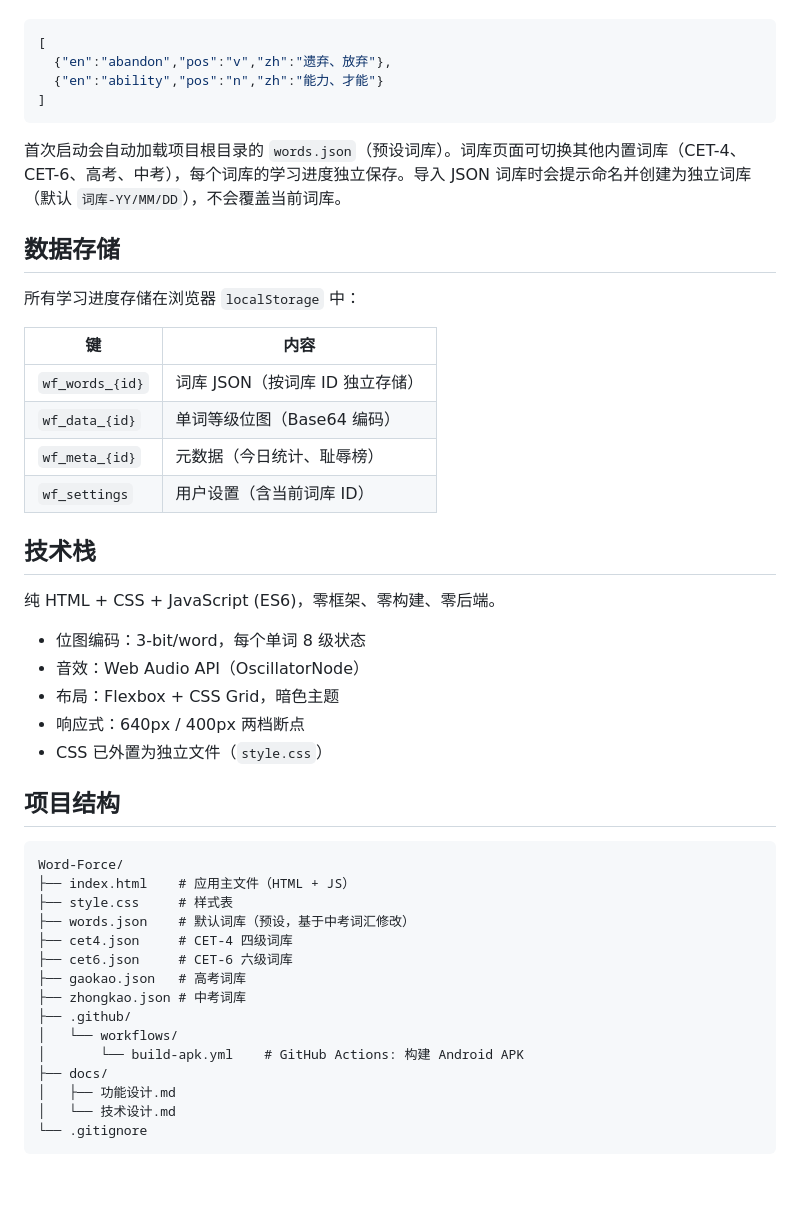
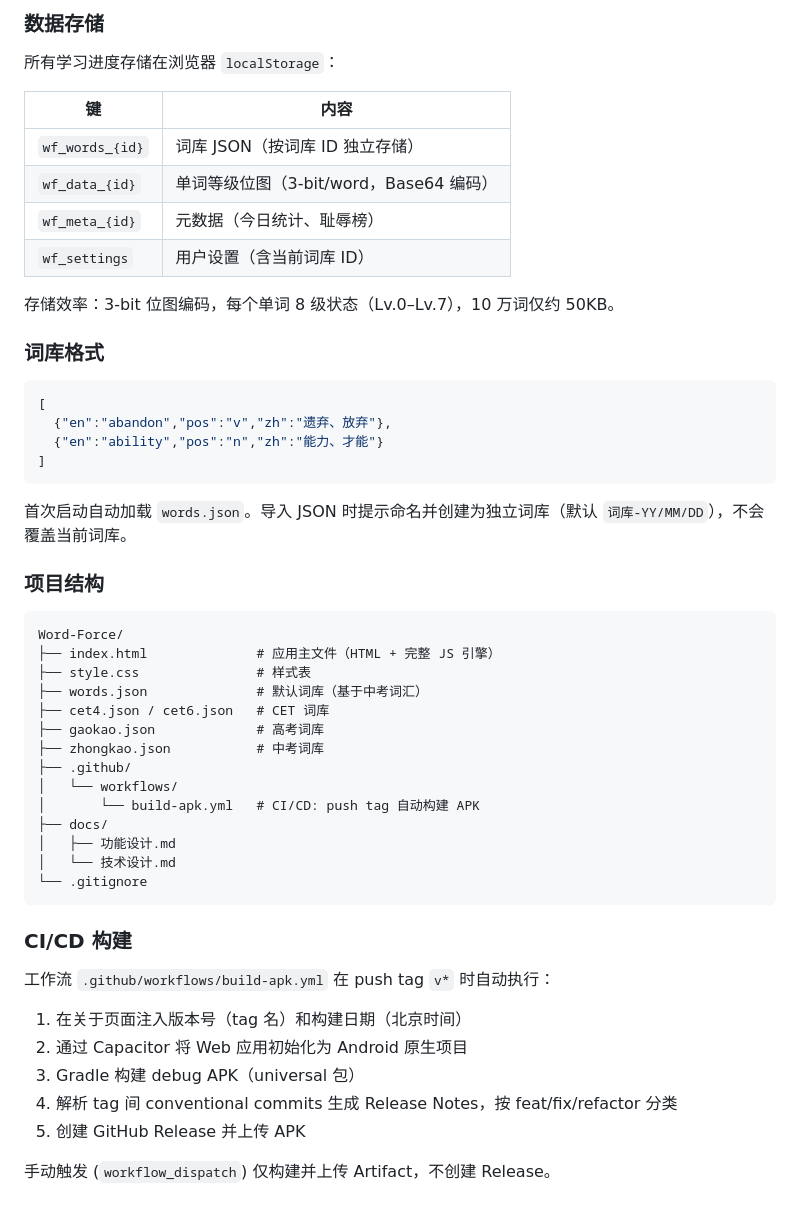
Before and after one commit to Aoi0420/Word-Force, a Markdown page: README.md, the part around one of its changes. GitHub-like rendering; blank space fills up the shorter version.

````diff
--- a/README.md
+++ b/README.md
@@ -63,3 +73,17 @@ git push origin v1.0.0
+### 数据存储
+
+所有学习进度存储在浏览器 `localStorage`：
+
+| 键 | 内容 |
+|----|------|
+| `wf_words_{id}` | 词库 JSON（按词库 ID 独立存储） |
+| `wf_data_{id}` | 单词等级位图（3-bit/word，Base64 编码） |
+| `wf_meta_{id}` | 元数据（今日统计、耻辱榜） |
+| `wf_settings` | 用户设置（含当前词库 ID） |
+
+存储效率：3-bit 位图编码，每个单词 8 级状态（Lv.0–Lv.7），10 万词仅约 50KB。
+
+### 词库格式
 
 ```json
 [
@@ -68,45 +92,35 @@ git push origin v1.0.0
 ]
 ```
 
-首次启动会自动加载项目根目录的 `words.json`（预设词库）。词库页面可切换其他内置词库（CET-4、CET-6、高考、中考），每个词库的学习进度独立保存。导入 JSON 词库时会提示命名并创建为独立词库（默认 `词库-YY/MM/DD`），不会覆盖当前词库。
+首次启动自动加载 `words.json`。导入 JSON 时提示命名并创建为独立词库（默认 `词库-YY/MM/DD`），不会覆盖当前词库。
 
-## 数据存储
-
-所有学习进度存储在浏览器 `localStorage` 中：
-
-| 键 | 内容 |
-|----|------|
-| `wf_words_{id}` | 词库 JSON（按词库 ID 独立存储） |
-| `wf_data_{id}` | 单词等级位图（Base64 编码） |
-| `wf_meta_{id}` | 元数据（今日统计、耻辱榜） |
-| `wf_settings` | 用户设置（含当前词库 ID） |
-
-## 技术栈
-
-纯 HTML + CSS + JavaScript (ES6)，零框架、零构建、零后端。
-
-- 位图编码：3-bit/word，每个单词 8 级状态
-- 音效：Web Audio API（OscillatorNode）
-- 布局：Flexbox + CSS Grid，暗色主题
-- 响应式：640px / 400px 两档断点
-- CSS 已外置为独立文件（`style.css`）
-
-## 项目结构
+### 项目结构
 
 ```
 Word-Force/
-├── index.html    # 应用主文件（HTML + JS）
-├── style.css     # 样式表
-├── words.json    # 默认词库（预设，基于中考词汇修改）
-├── cet4.json     # CET-4 四级词库
-├── cet6.json     # CET-6 六级词库
-├── gaokao.json   # 高考词库
-├── zhongkao.json # 中考词库
+├── index.html              # 应用主文件（HTML + 完整 JS 引擎）
+├── style.css               # 样式表
+├── words.json              # 默认词库（基于中考词汇）
+├── cet4.json / cet6.json   # CET 词库
+├── gaokao.json             # 高考词库
+├── zhongkao.json           # 中考词库
 ├── .github/
 │   └── workflows/
-│       └── build-apk.yml    # GitHub Actions: 构建 Android APK
+│       └── build-apk.yml   # CI/CD: push tag 自动构建 APK
 ├── docs/
 │   ├── 功能设计.md
 │   └── 技术设计.md
 └── .gitignore
 ```
+
+### CI/CD 构建
+
+工作流 `.github/workflows/build-apk.yml` 在 push tag `v*` 时自动执行：
+
+1. 在关于页面注入版本号（tag 名）和构建日期（北京时间）
+2. 通过 Capacitor 将 Web 应用初始化为 Android 原生项目
+3. Gradle 构建 debug APK（universal 包）
+4. 解析 tag 间 conventional commits 生成 Release Notes，按 feat/fix/refactor 分类
+5. 创建 GitHub Release 并上传 APK
+
+手动触发 (`workflow_dispatch`) 仅构建并上传 Artifact，不创建 Release。
````
Also changed, not shown: other parts of README.md (+44 -34 lines).
